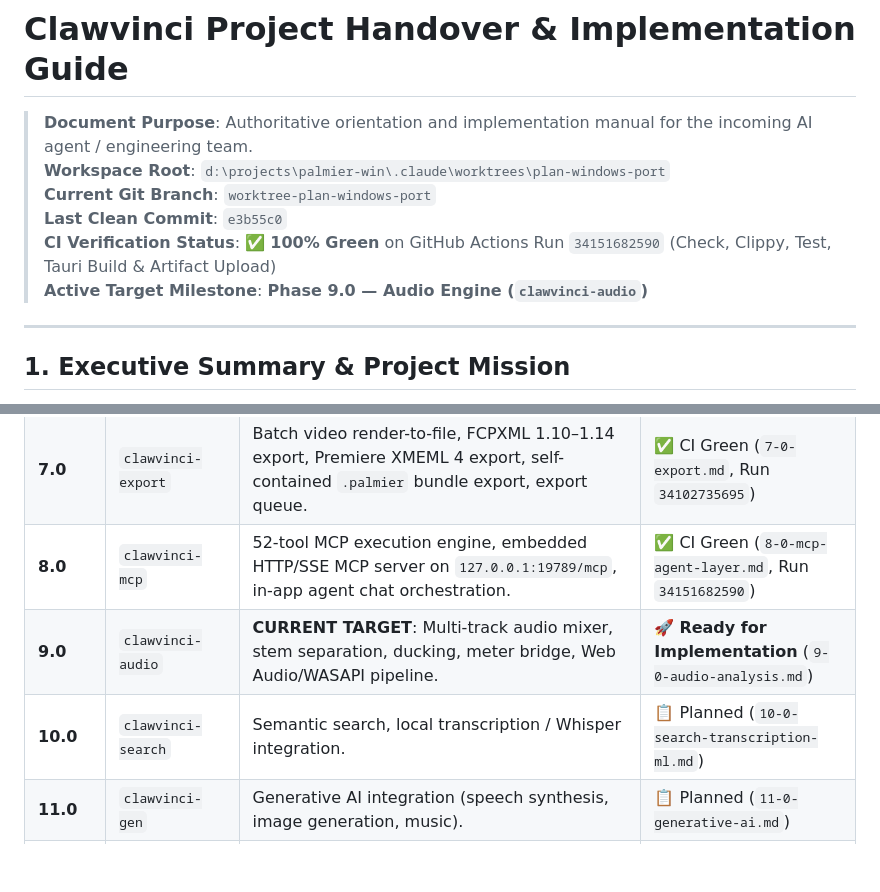
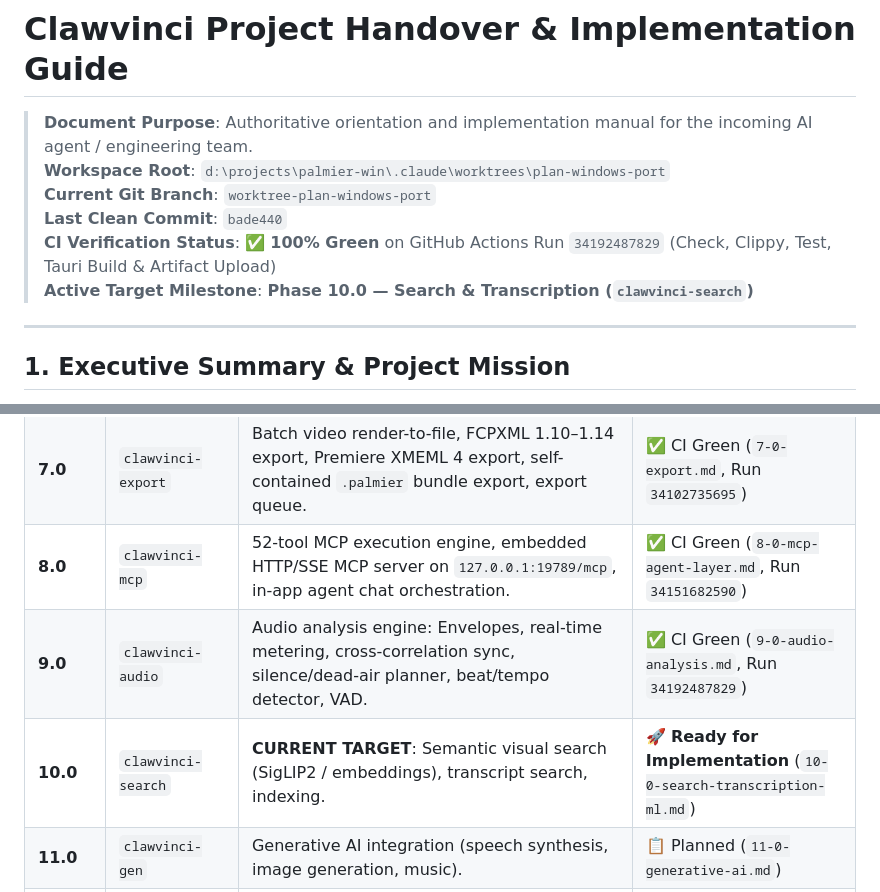
Before and after one commit to HasNetwork/Clawvinci, a Markdown page: .agents/Handover.md, 2 parts joined by grey strips. Drawn GitHub-style; blank space fills up the shorter version.

Commit message:
docs(audio): update Handover.md for Phase 9.0

```diff
--- a/.agents/Handover.md
+++ b/.agents/Handover.md
@@ -3,9 +3,9 @@
 > **Document Purpose**: Authoritative orientation and implementation manual for the incoming AI agent / engineering team.
 > **Workspace Root**: `d:\projects\palmier-win\.claude\worktrees\plan-windows-port`
 > **Current Git Branch**: `worktree-plan-windows-port`
-> **Last Clean Commit**: `e3b55c0`
-> **CI Verification Status**: ✅ **100% Green** on GitHub Actions Run `34151682590` (Check, Clippy, Test, Tauri Build & Artifact Upload)
-> **Active Target Milestone**: **Phase 9.0 — Audio Engine (`clawvinci-audio`)**
+> **Last Clean Commit**: `bade440`
+> **CI Verification Status**: ✅ **100% Green** on GitHub Actions Run `34192487829` (Check, Clippy, Test, Tauri Build & Artifact Upload)
+> **Active Target Milestone**: **Phase 10.0 — Search & Transcription (`clawvinci-search`)**
 
 ---
 
@@ -73,8 +73,8 @@ All future agents working on this codebase **must strictly abide by these rules*
 | **6.0** | `windows/src` & `lib.rs` | UI Shell: Premium Dark Design System, AppTheme tokens, interactive multi-track canvas timeline, inspector panel, media asset panel, 16 Tauri IPC commands. | ✅ CI Green (`6-0-ui-shell.md`, Run `34041846290`) |
 | **7.0** | `clawvinci-export` | Batch video render-to-file, FCPXML 1.10–1.14 export, Premiere XMEML 4 export, self-contained `.palmier` bundle export, export queue. | ✅ CI Green (`7-0-export.md`, Run `34102735695`) |
 | **8.0** | `clawvinci-mcp` | 52-tool MCP execution engine, embedded HTTP/SSE MCP server on `127.0.0.1:19789/mcp`, in-app agent chat orchestration. | ✅ CI Green (`8-0-mcp-agent-layer.md`, Run `34151682590`) |
-| **9.0** | `clawvinci-audio` | **CURRENT TARGET**: Multi-track audio mixer, stem separation, ducking, meter bridge, Web Audio/WASAPI pipeline. | 🚀 **Ready for Implementation** (`9-0-audio-analysis.md`) |
-| **10.0** | `clawvinci-search` | Semantic search, local transcription / Whisper integration. | 📋 Planned (`10-0-search-transcription-ml.md`) |
+| **9.0** | `clawvinci-audio` | Audio analysis engine: Envelopes, real-time metering, cross-correlation sync, silence/dead-air planner, beat/tempo detector, VAD. | ✅ CI Green (`9-0-audio-analysis.md`, Run `34192487829`) |
+| **10.0** | `clawvinci-search` | **CURRENT TARGET**: Semantic visual search (SigLIP2 / embeddings), transcript search, indexing. | 🚀 **Ready for Implementation** (`10-0-search-transcription-ml.md`) |
 | **11.0** | `clawvinci-gen` | Generative AI integration (speech synthesis, image generation, music). | 📋 Planned (`11-0-generative-ai.md`) |
 | **12.0** | `clawvinci` (Tauri) | Auth, backend telemetry, auto-updater. | 📋 Planned (`12-0-auth-backend-telemetry-updater.md`) |
 | **13.0** | Entire app | Production polish, performance profiling, final documentation. | 📋 Planned (`13-0-polish.md`) |
```
